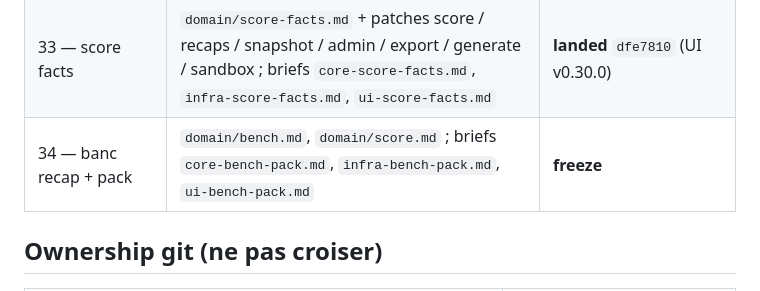
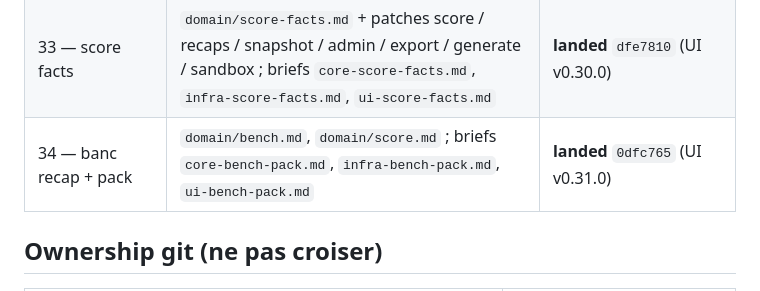
Before and after one commit to 1mBC/doux-planning, a Markdown page: contracts/README.md, the part around the change. Drawn GitHub-style.

Commit message:
docs(contracts): mark bench-pack landed
Tranche 34 close: Core 3479bd6, Infra f7ac0b0, UI 1b0e52c v0.31.0.

Co-authored-by: mBC <1mBC@users.noreply.github.com>

```diff
--- a/contracts/README.md
+++ b/contracts/README.md
@@ -44,7 +44,7 @@ Ce dossier fige les **shapes HTTP** (routes, clés JSON, invariants). En cas de
 | 31 — banc admin | `domain/bench.md` ; briefs `core-bench.md`, `infra-bench.md`, `ui-bench.md` ; `data/bench/` | **landed** `fa24a33` (UI v0.28.0) |
 | 32 — crafted + chrome banc | `domain/bench.md` ; briefs `core-bench-crafted.md`, `infra-bench-crafted.md`, `ui-bench-crafted.md` | **landed** `cad892b` (UI v0.29.0) |
 | 33 — score facts | `domain/score-facts.md` + patches score / recaps / snapshot / admin / export / generate / sandbox ; briefs `core-score-facts.md`, `infra-score-facts.md`, `ui-score-facts.md` | **landed** `dfe7810` (UI v0.30.0) |
-| 34 — banc recap + pack | `domain/bench.md`, `domain/score.md` ; briefs `core-bench-pack.md`, `infra-bench-pack.md`, `ui-bench-pack.md` | **freeze** |
+| 34 — banc recap + pack | `domain/bench.md`, `domain/score.md` ; briefs `core-bench-pack.md`, `infra-bench-pack.md`, `ui-bench-pack.md` | **landed** `0dfc765` (UI v0.31.0) |
 
 ## Ownership git (ne pas croiser)
 
```
